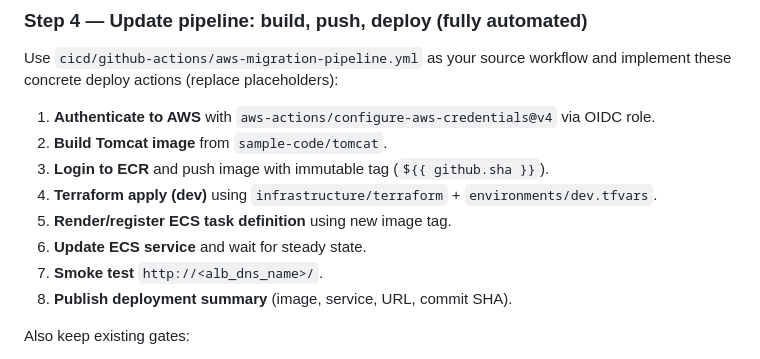
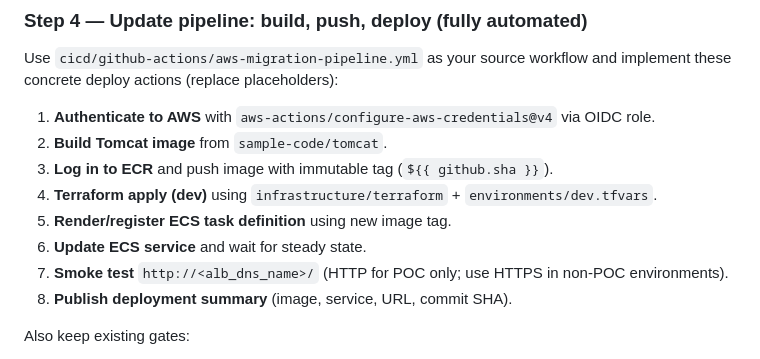
Before and after one commit to wingt903/CICD, a Markdown page: poc.md, the part around one of its changes. Rendered like a GitHub page.

Commit message:
docs: polish poc wording and explicit HTTP POC note

```diff
--- a/poc.md
+++ b/poc.md
@@ -134,11 +134,11 @@ Use `cicd/github-actions/aws-migration-pipeline.yml` as your source workflow and
 
 1. **Authenticate to AWS** with `aws-actions/configure-aws-credentials@v4` via OIDC role.
 2. **Build Tomcat image** from `sample-code/tomcat`.
-3. **Login to ECR** and push image with immutable tag (`${{ github.sha }}`).
+3. **Log in to ECR** and push image with immutable tag (`${{ github.sha }}`).
 4. **Terraform apply (dev)** using `infrastructure/terraform` + `environments/dev.tfvars`.
 5. **Render/register ECS task definition** using new image tag.
 6. **Update ECS service** and wait for steady state.
-7. **Smoke test** `http://<alb_dns_name>/`.
+7. **Smoke test** `http://<alb_dns_name>/` (HTTP for POC only; use HTTPS in non-POC environments).
 8. **Publish deployment summary** (image, service, URL, commit SHA).
 
 Also keep existing gates:
```
Also changed, not shown: other parts of poc.md (+1 -1 lines).
